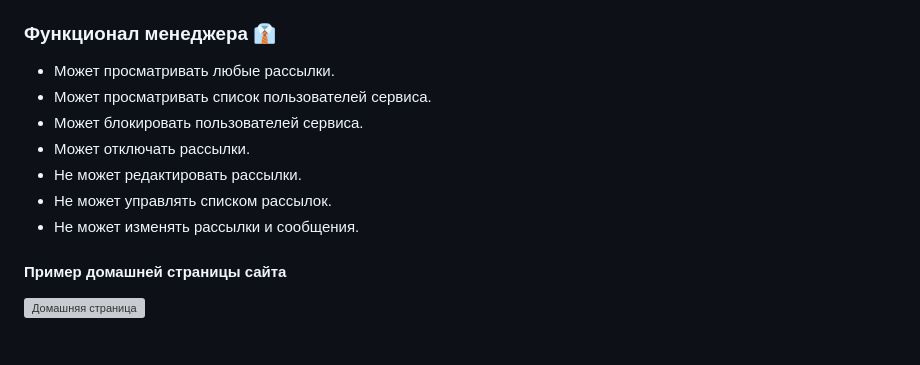
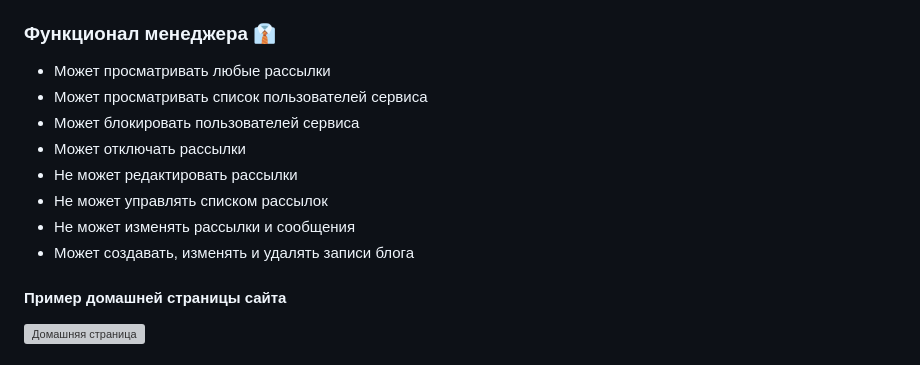
Before and after one commit to Kseniia-Artemova/mailing_service, a Markdown page: README.md, the part around the change. Rendered like a GitHub page; grey boxes are pictures that could not be loaded.

````diff
--- a/README.md
+++ b/README.md
@@ -25,13 +25,14 @@
 13. Для старта выполнения периодических задач ввести команду ```python manage.py crontab add```
 
 ### Функционал менеджера :necktie:
-+ Может просматривать любые рассылки.
-+ Может просматривать список пользователей сервиса.
-+ Может блокировать пользователей сервиса.
-+ Может отключать рассылки.
-+ Не может редактировать рассылки.
-+ Не может управлять списком рассылок.
-+ Не может изменять рассылки и сообщения.
++ Может просматривать любые рассылки
++ Может просматривать список пользователей сервиса
++ Может блокировать пользователей сервиса
++ Может отключать рассылки
++ Не может редактировать рассылки
++ Не может управлять списком рассылок
++ Не может изменять рассылки и сообщения
++ Может создавать, изменять и удалять записи блога
 
 #### Пример домашней страницы сайта
 ![Домашняя страница](http://joxi.net/82Qo4XzI4znLQr.jpg)
````
